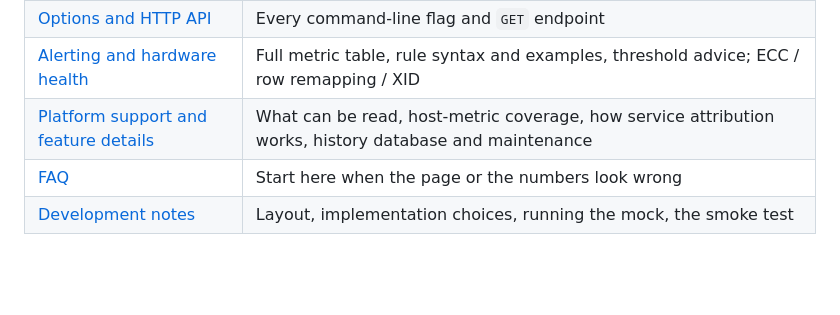
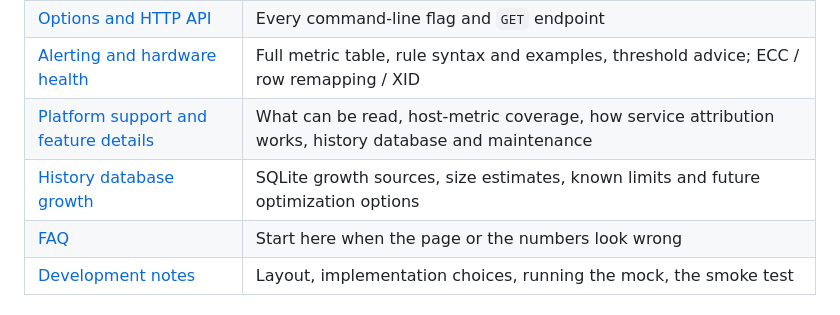
Before and after one commit to cmzt-coder/gpu-monitor, a Markdown page: README.en.md, the part around the change. Rendered like a GitHub page; blank space fills up the shorter version.

Commit message:
docs: 记录历史库数据量增长与已知限制
- 新增历史库增长文档，列出 GPU/宿主/进程/推理采样与探针的估算增速
- 记录永久保留、跳过探针、50,000 行探针导出上限和缺少体积告警等已知限制
- 给出按表保留期、合并跳过记录、流式导出和体积阈值告警等后续优化方向
- 中英文 README 增加文档入口

```diff
--- a/README.en.md
+++ b/README.en.md
@@ -66,6 +66,7 @@ The detailed documentation is currently **in Chinese**:
 | [Options and HTTP API](docs/configuration.md) | Every command-line flag and `GET` endpoint |
 | [Alerting and hardware health](docs/alerts.md) | Full metric table, rule syntax and examples, threshold advice; ECC / row remapping / XID |
 | [Platform support and feature details](docs/features.md) | What can be read, host-metric coverage, how service attribution works, history database and maintenance |
+| [History database growth](docs/storage-growth.md) | SQLite growth sources, size estimates, known limits and future optimization options |
 | [FAQ](docs/faq.md) | Start here when the page or the numbers look wrong |
 | [Development notes](docs/development.md) | Layout, implementation choices, running the mock, the smoke test |
 
```
Also changed, not shown: README.md (+1 -0 lines), docs/storage-growth.md (added, +106 -0 lines).
